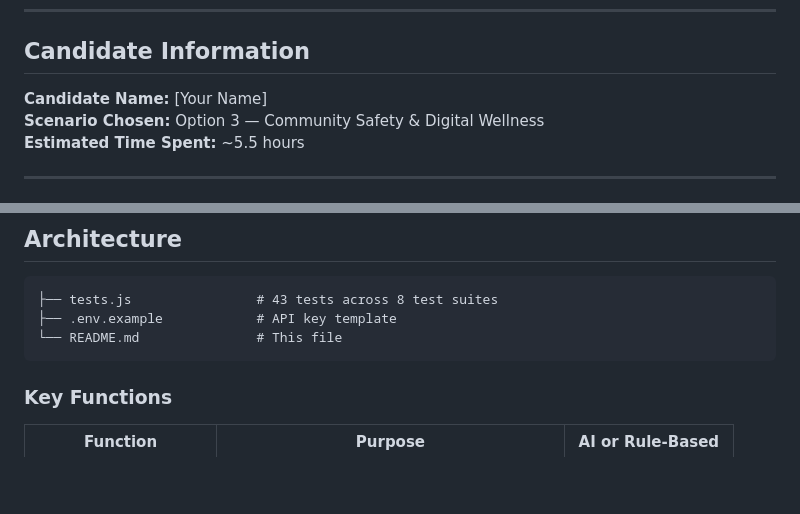
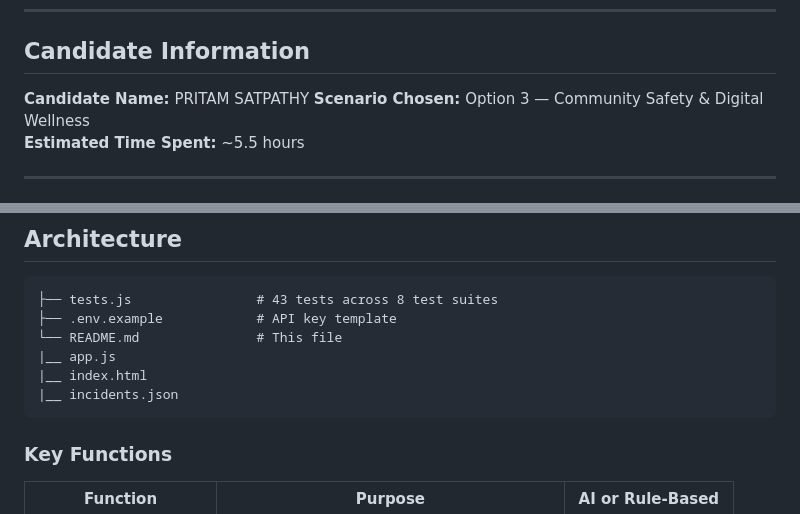
Before and after one commit to ps2181/pritam-panw-case-study-community-wellness, a Markdown page: README.md, 2 parts joined by grey strips. Drawn GitHub-style; blank space fills up the shorter version.

Commit message:
Modify candidate name and enhance file structure section
Updated candidate name in README and added file structure.

````diff
--- a/README.md
+++ b/README.md
@@ -6,7 +6,7 @@
 
 ## Candidate Information
 
-**Candidate Name:** [Your Name]
+**Candidate Name:** PRITAM SATPATHY
 **Scenario Chosen:** Option 3 — Community Safety & Digital Wellness
 **Estimated Time Spent:** ~5.5 hours
 
@@ -159,6 +159,9 @@ The visual language is inspired by security operations centers (SOCs) but delibe
 ├── tests.js                # 43 tests across 8 test suites
 ├── .env.example            # API key template
 └── README.md               # This file
+|__ app.js
+|__ index.html
+|__ incidents.json
 ```
 
 ### Key Functions
````
